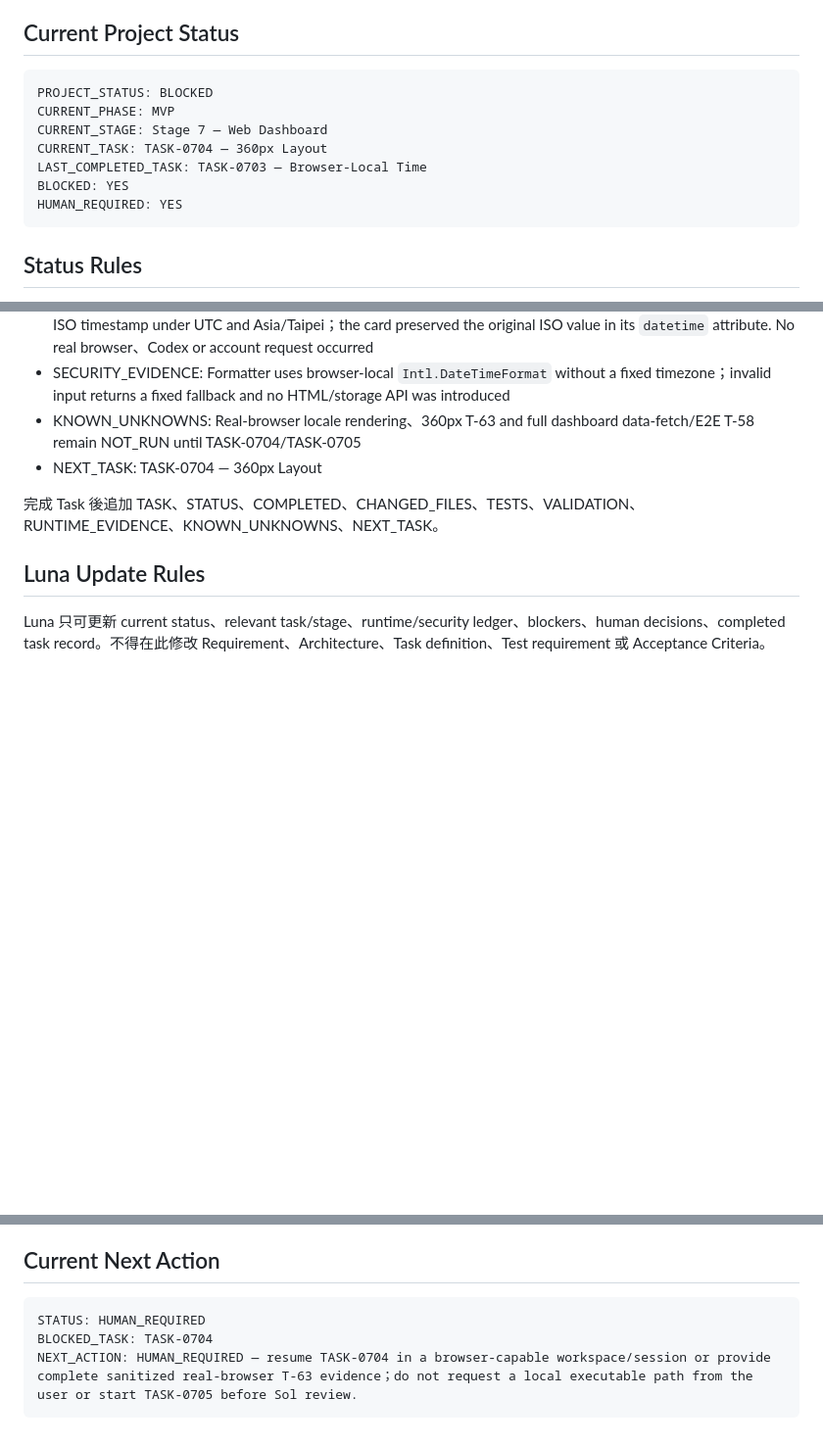
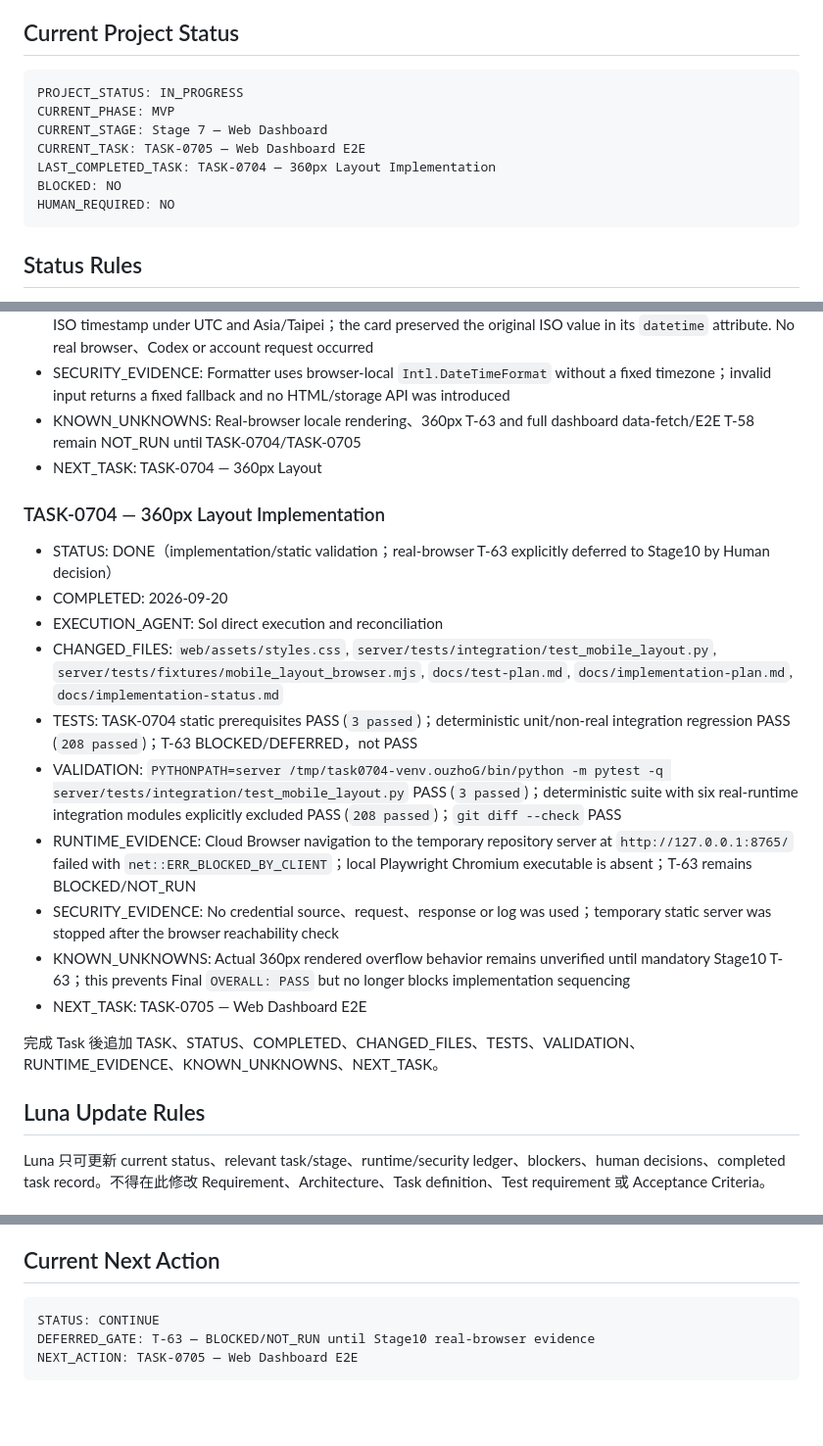
Before and after one commit to killgavin/Self-hosted-Codex-Usage-Monitor-MVP, a Markdown page: docs/implementation-status.md, 3 parts joined by grey strips. Shown at 98% size. Rendered like a GitHub page; blank space fills up the shorter version.

Commit message:
docs: defer T-63 to final validation

````diff
--- a/docs/implementation-status.md
+++ b/docs/implementation-status.md
@@ -10,13 +10,13 @@
 ## Current Project Status
 
 ```text
-PROJECT_STATUS: BLOCKED
+PROJECT_STATUS: IN_PROGRESS
 CURRENT_PHASE: MVP
 CURRENT_STAGE: Stage 7 — Web Dashboard
-CURRENT_TASK: TASK-0704 — 360px Layout
-LAST_COMPLETED_TASK: TASK-0703 — Browser-Local Time
-BLOCKED: YES
-HUMAN_REQUIRED: YES
+CURRENT_TASK: TASK-0705 — Web Dashboard E2E
+LAST_COMPLETED_TASK: TASK-0704 — 360px Layout Implementation
+BLOCKED: NO
+HUMAN_REQUIRED: NO
 ```
 
 ## Status Rules
@@ -537,6 +539,19 @@ Stages 0–3、5 and 6 are complete. Stage 4 implementation tasks are complete b
 - KNOWN_UNKNOWNS: Real-browser locale rendering、360px T-63 and full dashboard data-fetch/E2E T-58 remain NOT_RUN until TASK-0704/TASK-0705
 - NEXT_TASK: TASK-0704 — 360px Layout
 
+### TASK-0704 — 360px Layout Implementation
+
+- STATUS: DONE（implementation/static validation；real-browser T-63 explicitly deferred to Stage10 by Human decision）
+- COMPLETED: 2026-09-20
+- EXECUTION_AGENT: Sol direct execution and reconciliation
+- CHANGED_FILES: `web/assets/styles.css`, `server/tests/integration/test_mobile_layout.py`, `server/tests/fixtures/mobile_layout_browser.mjs`, `docs/test-plan.md`, `docs/implementation-plan.md`, `docs/implementation-status.md`
+- TESTS: TASK-0704 static prerequisites PASS (`3 passed`)；deterministic unit/non-real integration regression PASS (`208 passed`)；T-63 BLOCKED/DEFERRED，not PASS
+- VALIDATION: `PYTHONPATH=server /tmp/task0704-venv.ouzhoG/bin/python -m pytest -q server/tests/integration/test_mobile_layout.py` PASS (`3 passed`)；deterministic suite with six real-runtime integration modules explicitly excluded PASS (`208 passed`)；`git diff --check` PASS
+- RUNTIME_EVIDENCE: Cloud Browser navigation to the temporary repository server at `http://127.0.0.1:8765/` failed with `net::ERR_BLOCKED_BY_CLIENT`；local Playwright Chromium executable is absent；T-63 remains BLOCKED/NOT_RUN
+- SECURITY_EVIDENCE: No credential source、request、response or log was used；temporary static server was stopped after the browser reachability check
+- KNOWN_UNKNOWNS: Actual 360px rendered overflow behavior remains unverified until mandatory Stage10 T-63；this prevents Final `OVERALL: PASS` but no longer blocks implementation sequencing
+- NEXT_TASK: TASK-0705 — Web Dashboard E2E
+
 完成 Task 後追加 TASK、STATUS、COMPLETED、CHANGED_FILES、TESTS、VALIDATION、RUNTIME_EVIDENCE、KNOWN_UNKNOWNS、NEXT_TASK。
 
 ## Luna Update Rules
@@ -550,7 +565,7 @@ Luna 只可更新 current status、relevant task/stage、runtime/security ledger
 ## Current Next Action
 
 ```text
-STATUS: HUMAN_REQUIRED
-BLOCKED_TASK: TASK-0704
-NEXT_ACTION: HUMAN_REQUIRED — resume TASK-0704 in a browser-capable workspace/session or provide complete sanitized real-browser T-63 evidence；do not request a local executable path from the user or start TASK-0705 before Sol review.
+STATUS: CONTINUE
+DEFERRED_GATE: T-63 — BLOCKED/NOT_RUN until Stage10 real-browser evidence
+NEXT_ACTION: TASK-0705 — Web Dashboard E2E
 ```
````
Also changed, not shown: other parts of docs/implementation-status.md (+7 -5 lines), docs/implementation-plan.md (+3 -3 lines), docs/test-plan.md (+2 -2 lines).
